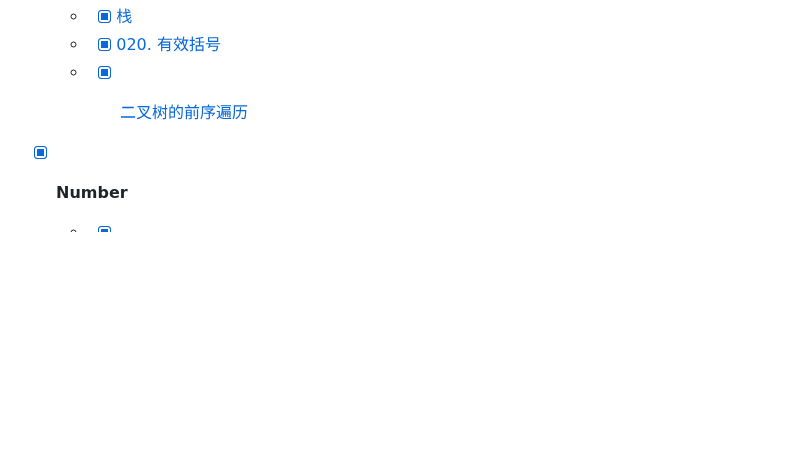
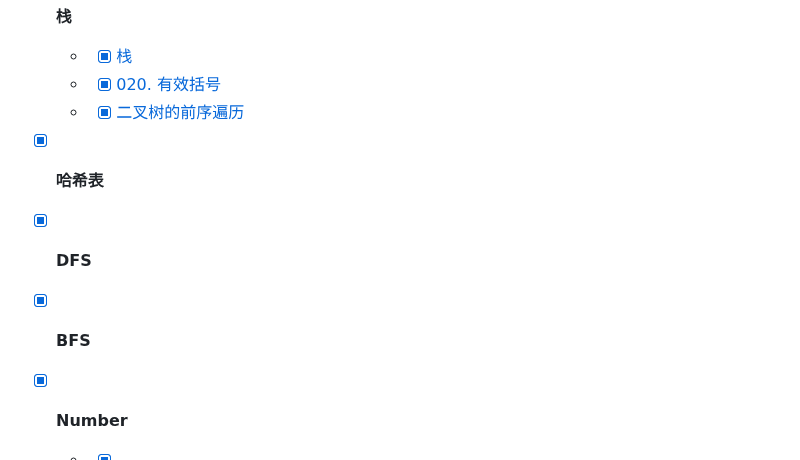
Before and after one commit to yihan12/LeetCode-exercise, a Markdown page: README.md, the part around the change. Rendered like a GitHub page; blank space fills up the shorter version.

```diff
--- a/README.md
+++ b/README.md
@@ -39,6 +39,11 @@
   * - [x] [020. 有效括号](https://github.com/yihan12/LeetCode-exercise/blob/master/Stack/020valid-parentheses/README.md)
   * - [x] [二叉树的前序遍历]()
 
+- [x] **哈希表**
+
+- [x] **DFS**
+
+- [x] **BFS**
 
 - [x] **Number**
   * - [x] [整数反转]()
```
